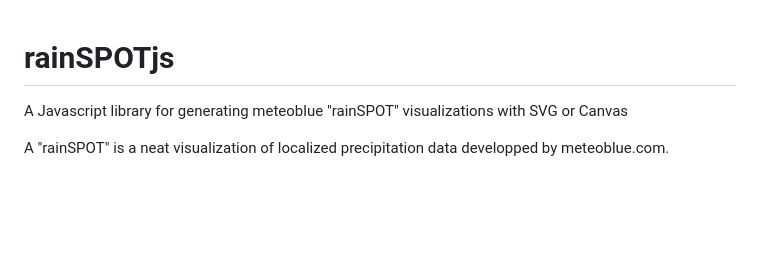
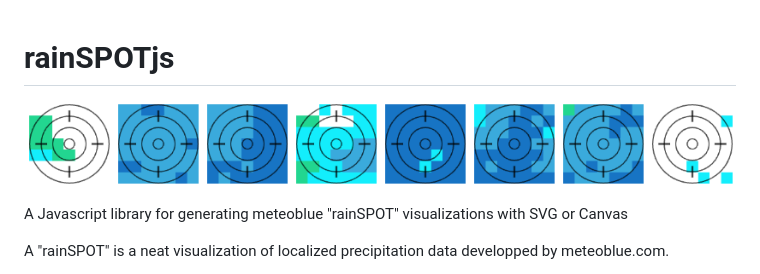
Before and after one commit to BorisAnthony/rainSPOTjs, a Markdown page: Readme.md, the part around the change. Rendered like a GitHub page; pictures changed too: rainSPOTstrip.png (added); blank space fills up the shorter version.

Commit message:
"make it pop"

```diff
--- a/Readme.md
+++ b/Readme.md
@@ -1,4 +1,6 @@
 # rainSPOTjs
+
+![](rainSPOTstrip.png)
 
 A Javascript library for generating meteoblue "rainSPOT" visualizations with SVG or Canvas
 
```
